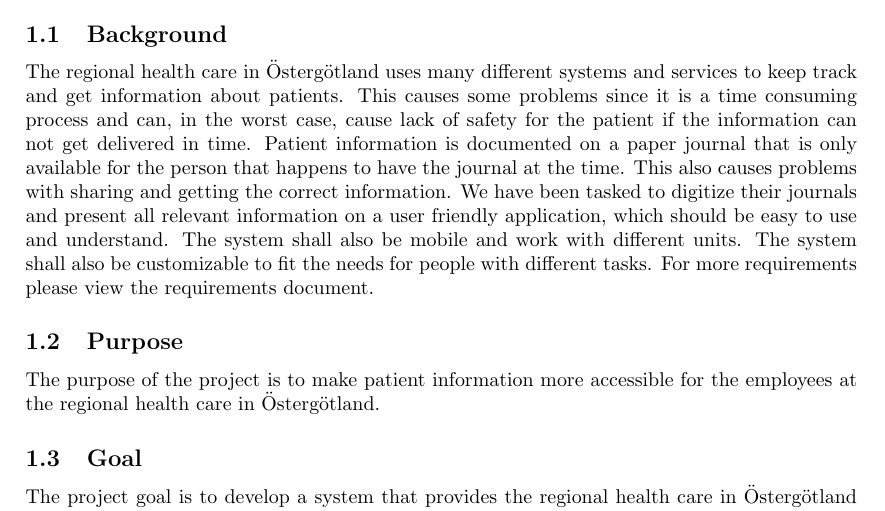
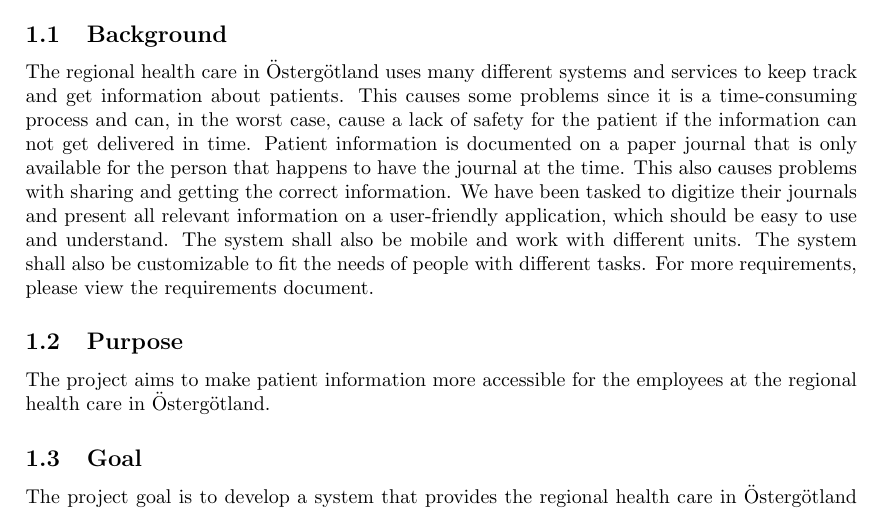
Before and after one commit to gusda919/TDDC88-Software-Devlopment, a LaTeX document (documents/Project Plan/main.tex, which reads documents/Project Plan/sections/01-introduction.tex): part of page 2 of 11, cut so that both start at the same text. Compiled offline with pdfLaTeX.

Commit message:
Replace 01-introduction.tex

```diff
--- a/documents/Project Plan/sections/01-introduction.tex
+++ b/documents/Project Plan/sections/01-introduction.tex
@@ -3,14 +3,15 @@
 
 \subsection{Background}
 \label{sec:background}
-The regional health care in Östergötland uses many different systems and services to keep track and get information about patients. This causes some problems since it is a time consuming process and can, in the worst case, cause lack of safety for the patient if the information can not get delivered in time. Patient information is documented on a paper journal that is only available for the person that happens to have the journal at the time. This also causes problems with sharing and getting the correct information. We have been tasked to digitize their journals and present all relevant information on a user friendly application, which should be easy to use and understand. The system shall also be mobile and work with different units. The system shall also be customizable to fit the needs for people with different tasks. For more requirements please view the requirements document.
 
+The regional health care in Östergötland uses many different systems and services to keep track and get information about patients. This causes some problems since it is a time-consuming process and can, in the worst case, cause a lack of safety for the patient if the information can not get delivered in time. Patient information is documented on a paper journal that is only available for the person that happens to have the journal at the time. This also causes problems with sharing and getting the correct information. We have been tasked to digitize their journals and present all relevant information on a user-friendly application, which should be easy to use and understand. The system shall also be mobile and work with different units. The system shall also be customizable to fit the needs of people with different tasks. For more requirements, please view the requirements document.
 
 \subsection{Purpose}
 \label{sec:purpose}
-The purpose of the project is to make patient information more accessible for the employees at the regional health care in Östergötland.
 
+The project aims to make patient information more accessible for the employees at the regional health care in Östergötland.
 
 \subsection{Goal}
 \label{sec:goal}
-The project goal is to develop a system that provides the regional health care in Östergötland with relevant and accessible information in a user friendly and mobile way.
+
+The project goal is to develop a system that provides the regional health care in Östergötland with relevant and accessible information in a user-friendly and mobile way.
```
